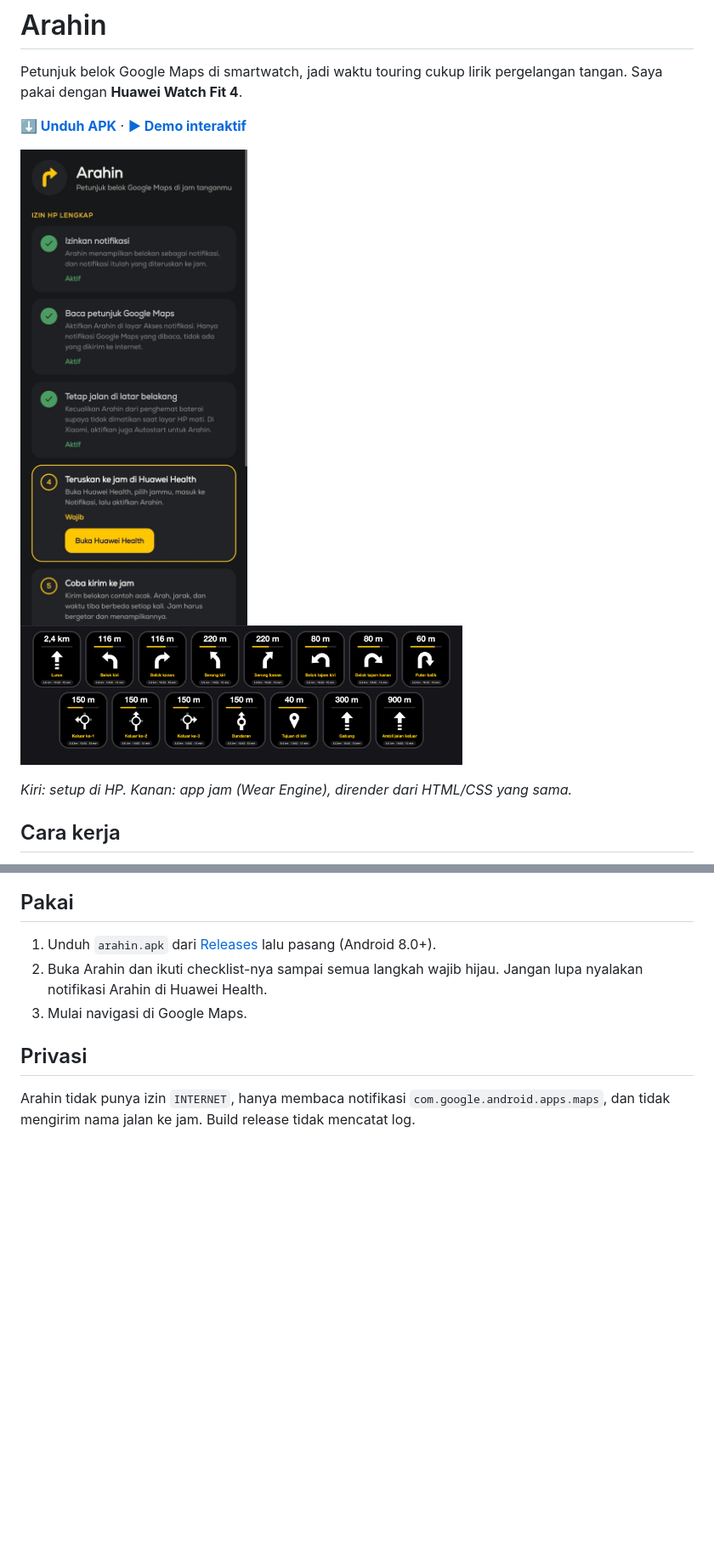
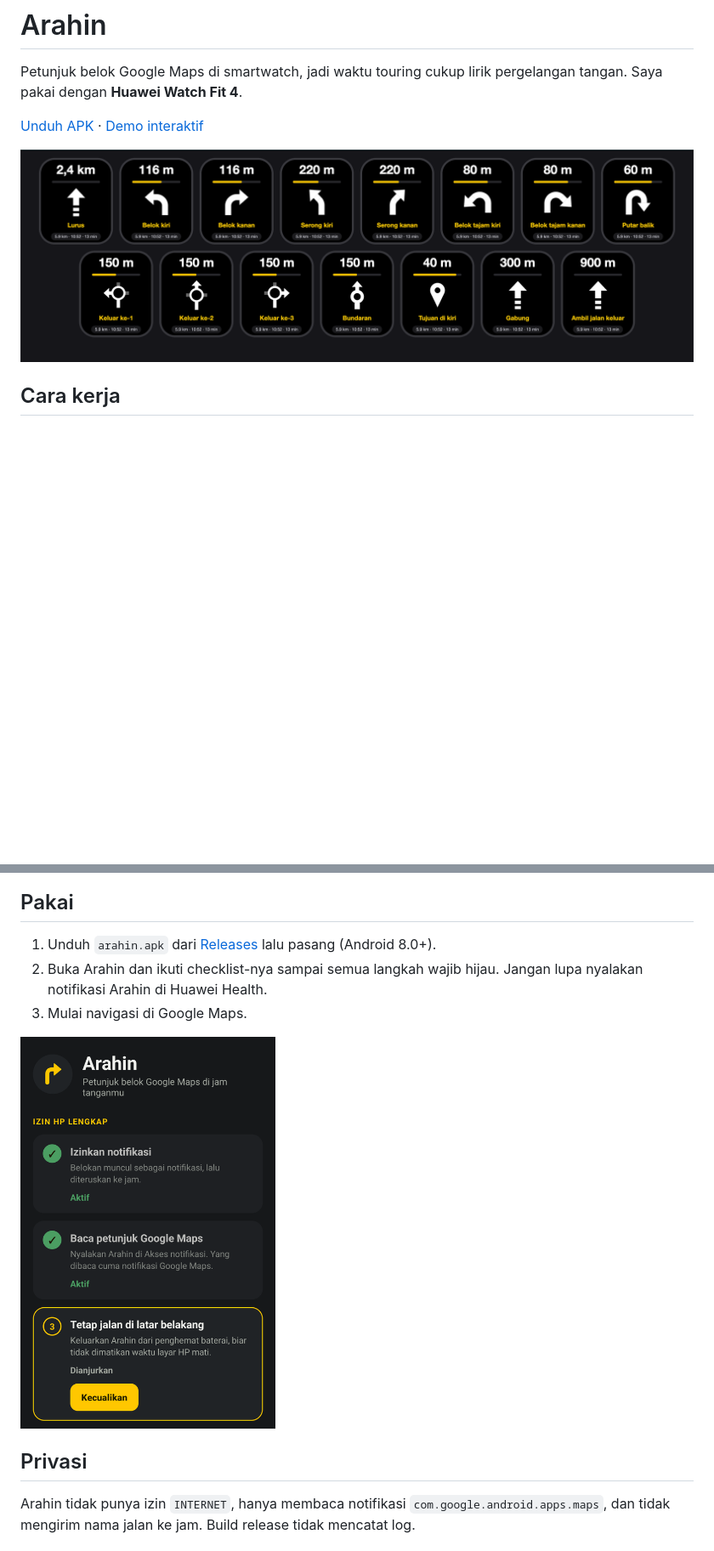
Before and after one commit to rikurunico/arahin, a Markdown page: README.md, 2 parts joined by grey strips. Shown: that part at 85% size. Drawn GitHub-style; pictures changed too: docs/setup.png; blank space fills up the shorter version.

Commit message:
README: watch screens on top, fresh setup screenshot under Pakai

```diff
--- a/README.md
+++ b/README.md
@@ -2,15 +2,9 @@
 
 Petunjuk belok Google Maps di smartwatch, jadi waktu touring cukup lirik pergelangan tangan. Saya pakai dengan **Huawei Watch Fit 4**.
 
-**[⬇ Unduh APK](https://github.com/rikurunico/arahin/releases/latest)** · **[▶ Demo interaktif](https://rikurunico.github.io/arahin/)**
+[Unduh APK](https://github.com/rikurunico/arahin/releases/latest) · [Demo interaktif](https://rikurunico.github.io/arahin/)
 
-<p>
-  <img src="docs/setup.png" alt="Layar setup Arahin: checklist izin bernomor" width="270">
-  &nbsp;
-  <img src="docs/watch-screens.png" alt="Layar app jam Arahin untuk semua jenis manuver" width="520">
-</p>
-
-_Kiri: setup di HP. Kanan: app jam (Wear Engine), dirender dari HTML/CSS yang sama._
+![Tampilan app jam Arahin untuk tiap jenis belokan](docs/watch-screens.png)
 
 ## Cara kerja
 
@@ -25,6 +19,8 @@ Sudah saya coba di POCO F6 (Android 16) dengan Watch Fit 4.
 1. Unduh `arahin.apk` dari [Releases](https://github.com/rikurunico/arahin/releases/latest) lalu pasang (Android 8.0+).
 2. Buka Arahin dan ikuti checklist-nya sampai semua langkah wajib hijau. Jangan lupa nyalakan notifikasi Arahin di Huawei Health.
 3. Mulai navigasi di Google Maps.
+
+<img src="docs/setup.png" alt="Layar setup Arahin: checklist izin bernomor" width="300">
 
 ## Privasi
 
```
